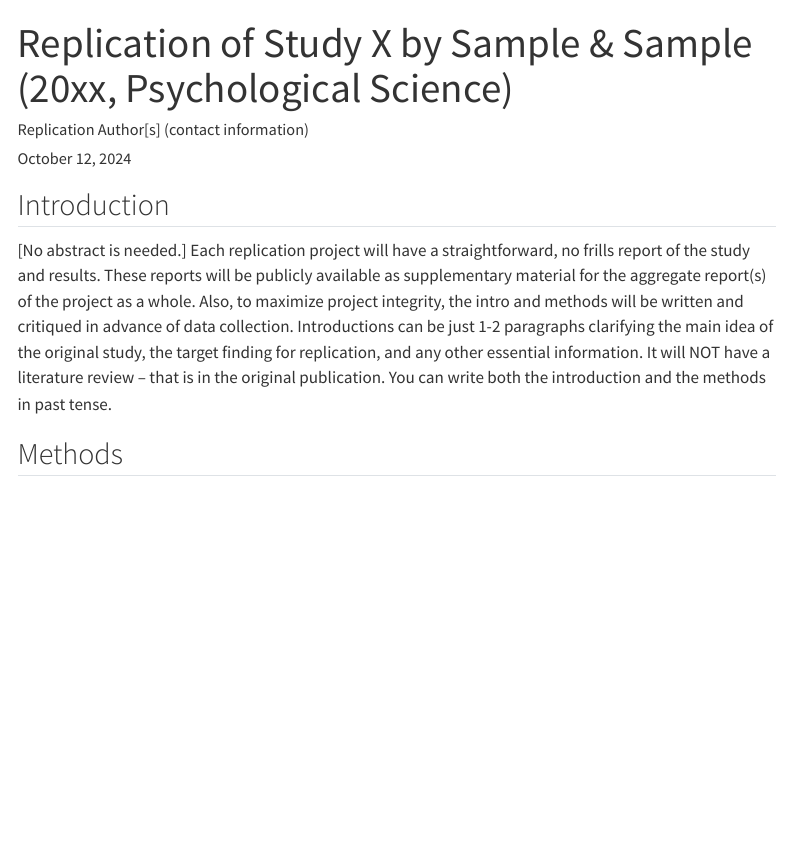
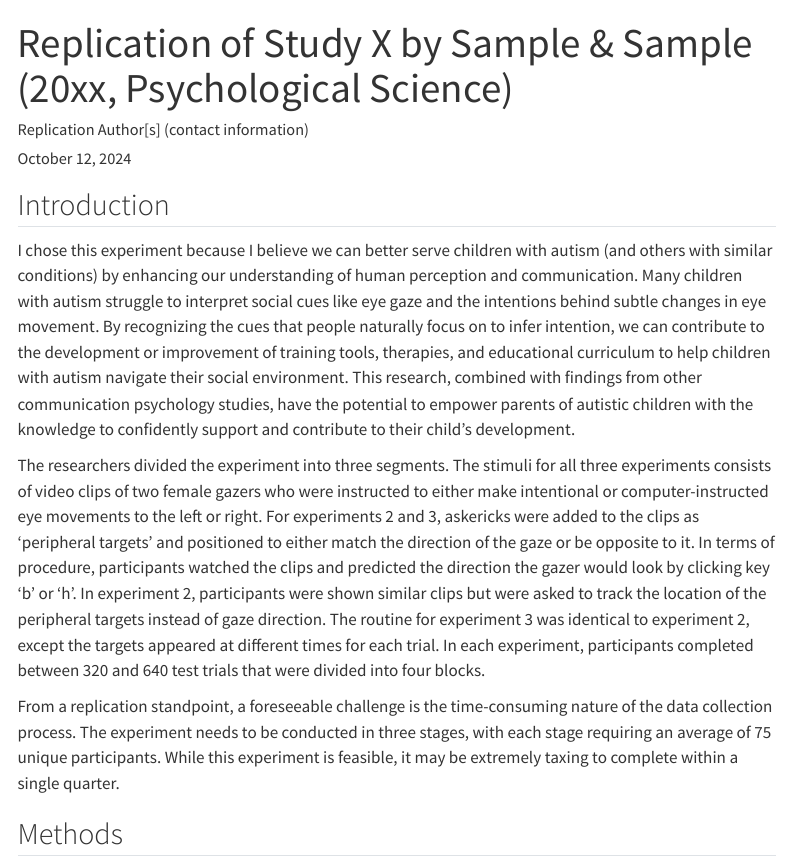
Before and after one commit to ProsperityL/Mayrand2024, a Quarto document (writeup/Replication Report Template.qmd): the page in a window 1100 px wide, from its top. Rendered offline with R 4.5, knitr and Pandoc in place of Quarto, with nearby package versions; menus at the side of the page are left out.

Commit message:
Replication Report Template.qmd

```diff
--- a/writeup/Replication Report Template.qmd
+++ b/writeup/Replication Report Template.qmd
@@ -12,7 +12,11 @@ format:
 
 ## Introduction
 
-[No abstract is needed.]  Each replication project will have a straightforward, no frills report of the study and results.  These reports will be publicly available as supplementary material for the aggregate report(s) of the project as a whole.  Also, to maximize project integrity, the intro and methods will be written and critiqued in advance of data collection.  Introductions can be just 1-2 paragraphs clarifying the main idea of the original study, the target finding for replication, and any other essential information.  It will NOT have a literature review -- that is in the original publication. You can write both the introduction and the methods in past tense.
+I chose this experiment because I believe we can better serve children with autism (and others with similar conditions) by enhancing our understanding of human perception and communication. Many children with autism struggle to interpret social cues like eye gaze and the intentions behind subtle changes in eye movement. By recognizing the cues that people naturally focus on to infer intention, we can contribute to the development or improvement of training tools, therapies, and educational curriculum to help children with autism navigate their social environment. This research, combined with findings from other communication psychology studies, have the potential to empower parents of autistic children with the knowledge to confidently support and contribute to their child’s development.
+
+The researchers divided the experiment into three segments. The stimuli for all three experiments consists of video clips of two female gazers who were instructed to either make intentional or computer-instructed eye movements to the left or right. For experiments 2 and 3, askericks were added to the clips as ‘peripheral targets’ and positioned to either match the direction of the gaze or be opposite to it. In terms of procedure, participants watched the clips and predicted the direction the gazer would look by clicking key ‘b’ or ‘h’. In experiment 2, participants were shown similar clips but were asked to track the location of the peripheral targets instead of gaze direction. The routine for experiment 3 was identical to experiment 2, except the targets appeared at different times for each trial. In each experiment, participants completed between 320 and 640 test trials that were divided into four blocks.
+
+From a replication standpoint, a foreseeable challenge is the time-consuming nature of the data collection process. The experiment needs to be conducted in three stages, with each stage requiring an average of 75 unique participants. While this experiment is feasible, it may be extremely taxing to complete within a single quarter.
 
 
 ## Methods
```
